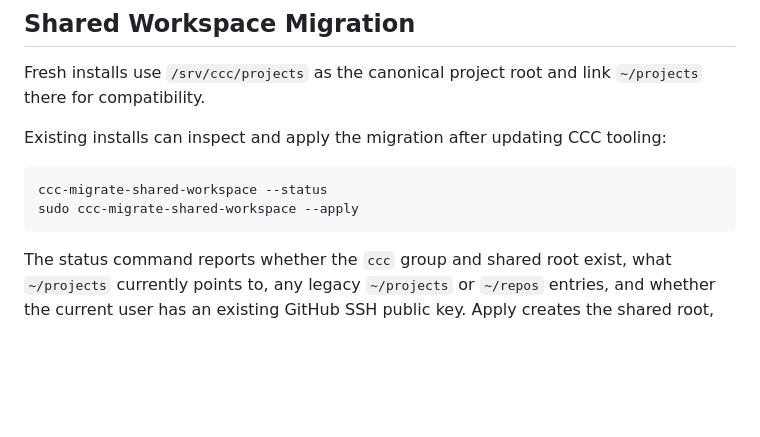
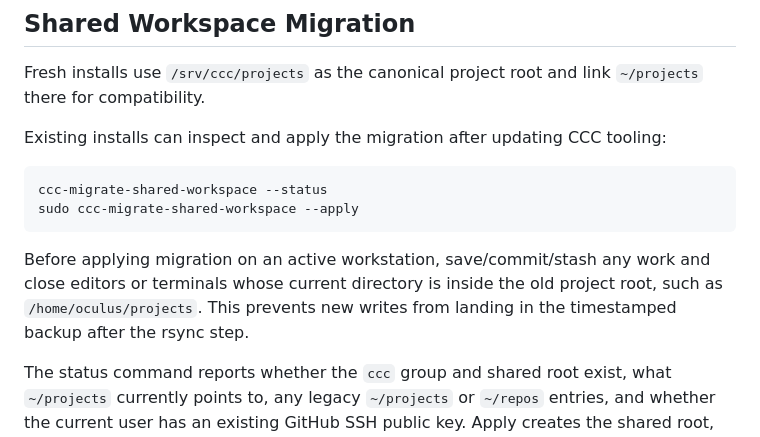
Before and after one commit to oculus-pllx/CCC, a Markdown page: README.md, the part around the change. Rendered like a GitHub page; blank space fills up the shorter version.

Commit message:
docs: document existing workspace migration

````diff
--- a/README.md
+++ b/README.md
@@ -131,6 +131,8 @@ Existing installs can inspect and apply the migration after updating CCC tooling
 ccc-migrate-shared-workspace --status
 sudo ccc-migrate-shared-workspace --apply
 ```
+
+Before applying migration on an active workstation, save/commit/stash any work and close editors or terminals whose current directory is inside the old project root, such as `/home/oculus/projects`. This prevents new writes from landing in the timestamped backup after the rsync step.
 
 The status command reports whether the `ccc` group and shared root exist, what `~/projects` currently points to, any legacy `~/projects` or `~/repos` entries, and whether the current user has an existing GitHub SSH public key. Apply creates the shared root, adds `CCC_USER` to the `ccc` group, rsyncs old `~/projects/` content into `/srv/ccc/projects/`, renames the old path to a timestamped backup, links `~/projects`, links existing `~/repos` project directories into the shared root without moving them, and repairs group-write/setgid permissions. Backups are retained.
 
````
Also changed, not shown: PROJECT_STATUS.md (+2 -0 lines), docs/plans/2026-05-23-shared-work-identities.md (+2 -0 lines).
